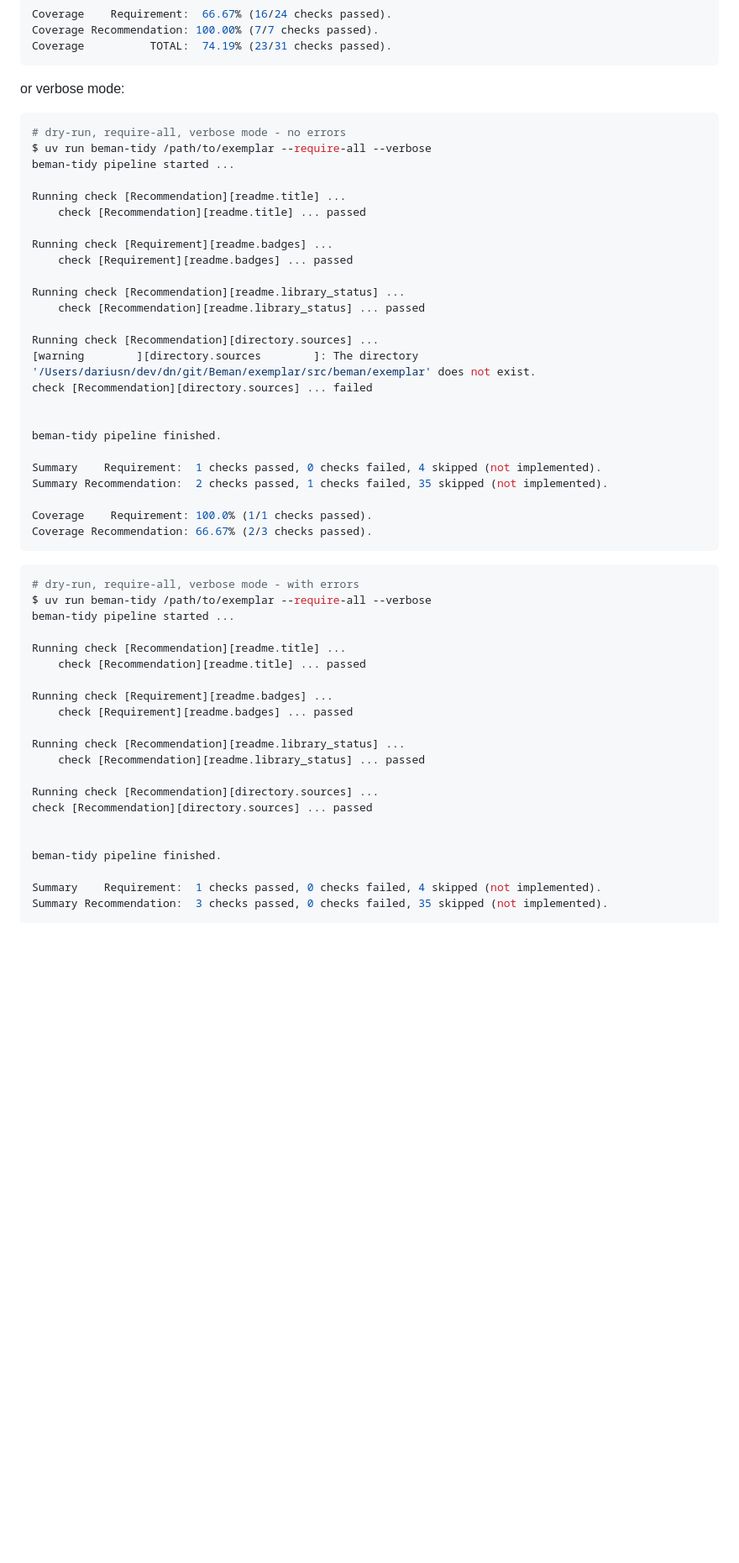
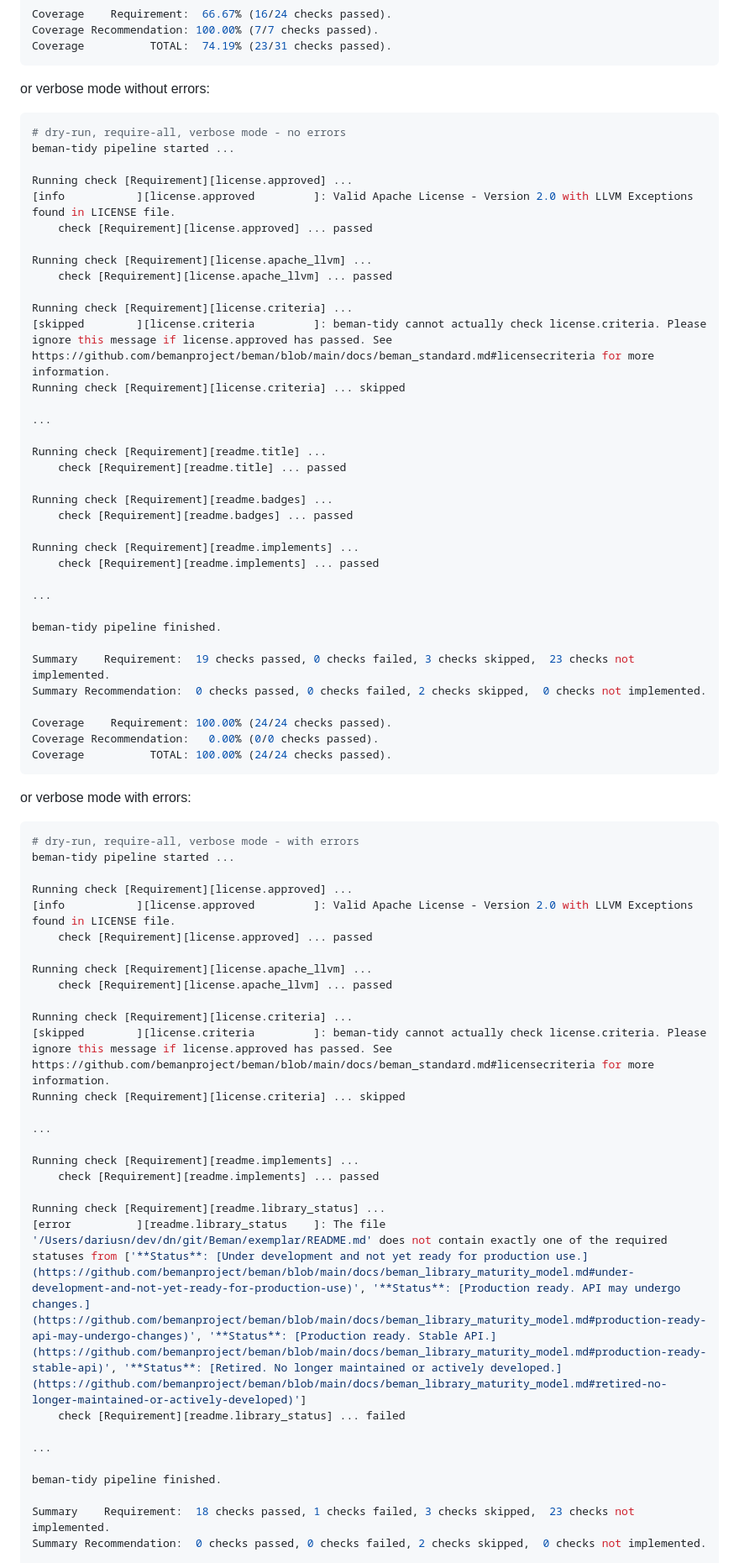
Before and after one commit to vickgoodman/infra, a Markdown page: tools/beman-tidy/README.md, the part around the change printed below. Shown: that part at 84% size. Drawn GitHub-style; blank space fills up the shorter version.

Commit message:
[beman-tidy] Update docs with latest display output format

````diff
--- a/tools/beman-tidy/README.md
+++ b/tools/beman-tidy/README.md
@@ -92,56 +92,76 @@ Coverage Recommendation: 100.00% (7/7 checks passed).
 Coverage          TOTAL:  74.19% (23/31 checks passed).
 ```
 
-or verbose mode:
+or verbose mode without errors:
 
 ```shell
 # dry-run, require-all, verbose mode - no errors
-$ uv run beman-tidy /path/to/exemplar --require-all --verbose
 beman-tidy pipeline started ...
 
-Running check [Recommendation][readme.title] ...
-    check [Recommendation][readme.title] ... passed
+Running check [Requirement][license.approved] ...
+[info           ][license.approved         ]: Valid Apache License - Version 2.0 with LLVM Exceptions found in LICENSE file.
+	check [Requirement][license.approved] ... passed
+
+Running check [Requirement][license.apache_llvm] ...
+	check [Requirement][license.apache_llvm] ... passed
+
+Running check [Requirement][license.criteria] ...
+[skipped        ][license.criteria         ]: beman-tidy cannot actually check license.criteria. Please ignore this message if license.approved has passed. See https://github.com/bemanproject/beman/blob/main/docs/beman_standard.md#licensecriteria for more information.
+Running check [Requirement][license.criteria] ... skipped
+
+...
+
+Running check [Requirement][readme.title] ...
+	check [Requirement][readme.title] ... passed
 
 Running check [Requirement][readme.badges] ...
-    check [Requirement][readme.badges] ... passed
+	check [Requirement][readme.badges] ... passed
 
-Running check [Recommendation][readme.library_status] ...
-    check [Recommendation][readme.library_status] ... passed
+Running check [Requirement][readme.implements] ...
+	check [Requirement][readme.implements] ... passed
 
-Running check [Recommendation][directory.sources] ...
-[warning        ][directory.sources        ]: The directory '/Users/dariusn/dev/dn/git/Beman/exemplar/src/beman/exemplar' does not exist.
-check [Recommendation][directory.sources] ... failed
-
+...
 
 beman-tidy pipeline finished.
 
-Summary    Requirement:  1 checks passed, 0 checks failed, 4 skipped (not implemented).
-Summary Recommendation:  2 checks passed, 1 checks failed, 35 skipped (not implemented).
+Summary    Requirement:  19 checks passed, 0 checks failed, 3 checks skipped,  23 checks not implemented.
+Summary Recommendation:  0 checks passed, 0 checks failed, 2 checks skipped,  0 checks not implemented.
 
-Coverage    Requirement: 100.0% (1/1 checks passed).
-Coverage Recommendation: 66.67% (2/3 checks passed).
+Coverage    Requirement: 100.00% (24/24 checks passed).
+Coverage Recommendation:   0.00% (0/0 checks passed).
+Coverage          TOTAL: 100.00% (24/24 checks passed).
 ```
+
+or verbose mode with errors:
 
 ```shell
 # dry-run, require-all, verbose mode - with errors
-$ uv run beman-tidy /path/to/exemplar --require-all --verbose
 beman-tidy pipeline started ...
 
-Running check [Recommendation][readme.title] ...
-    check [Recommendation][readme.title] ... passed
+Running check [Requirement][license.approved] ...
+[info           ][license.approved         ]: Valid Apache License - Version 2.0 with LLVM Exceptions found in LICENSE file.
+	check [Requirement][license.approved] ... passed
 
-Running check [Requirement][readme.badges] ...
-    check [Requirement][readme.badges] ... passed
+Running check [Requirement][license.apache_llvm] ...
+	check [Requirement][license.apache_llvm] ... passed
 
-Running check [Recommendation][readme.library_status] ...
-    check [Recommendation][readme.library_status] ... passed
+Running check [Requirement][license.criteria] ...
+[skipped        ][license.criteria         ]: beman-tidy cannot actually check license.criteria. Please ignore this message if license.approved has passed. See https://github.com/bemanproject/beman/blob/main/docs/beman_standard.md#licensecriteria for more information.
+Running check [Requirement][license.criteria] ... skipped
 
-Running check [Recommendation][directory.sources] ...
-check [Recommendation][directory.sources] ... passed
+...
 
+Running check [Requirement][readme.implements] ...
+	check [Requirement][readme.implements] ... passed
+
+Running check [Requirement][readme.library_status] ...
+[error          ][readme.library_status    ]: The file '/Users/dariusn/dev/dn/git/Beman/exemplar/README.md' does not contain exactly one of the required statuses from ['**Status**: [Under development and not yet ready for production use.](https://github.com/bemanproject/beman/blob/main/docs/beman_library_maturity_model.md#under-development-and-not-yet-ready-for-production-use)', '**Status**: [Production ready. API may undergo changes.](https://github.com/bemanproject/beman/blob/main/docs/beman_library_maturity_model.md#production-ready-api-may-undergo-changes)', '**Status**: [Production ready. Stable API.](https://github.com/bemanproject/beman/blob/main/docs/beman_library_maturity_model.md#production-ready-stable-api)', '**Status**: [Retired. No longer maintained or actively developed.](https://github.com/bemanproject/beman/blob/main/docs/beman_library_maturity_model.md#retired-no-longer-maintained-or-actively-developed)']
+	check [Requirement][readme.library_status] ... failed
+
+...
 
 beman-tidy pipeline finished.
 
-Summary    Requirement:  1 checks passed, 0 checks failed, 4 skipped (not implemented).
-Summary Recommendation:  3 checks passed, 0 checks failed, 35 skipped (not implemented).
+Summary    Requirement:  18 checks passed, 1 checks failed, 3 checks skipped,  23 checks not implemented.
+Summary Recommendation:  0 checks passed, 0 checks failed, 2 checks skipped,  0 checks not implemented.
 
````
Also changed, not shown: other parts of tools/beman-tidy/README.md (+3 -2 lines).
